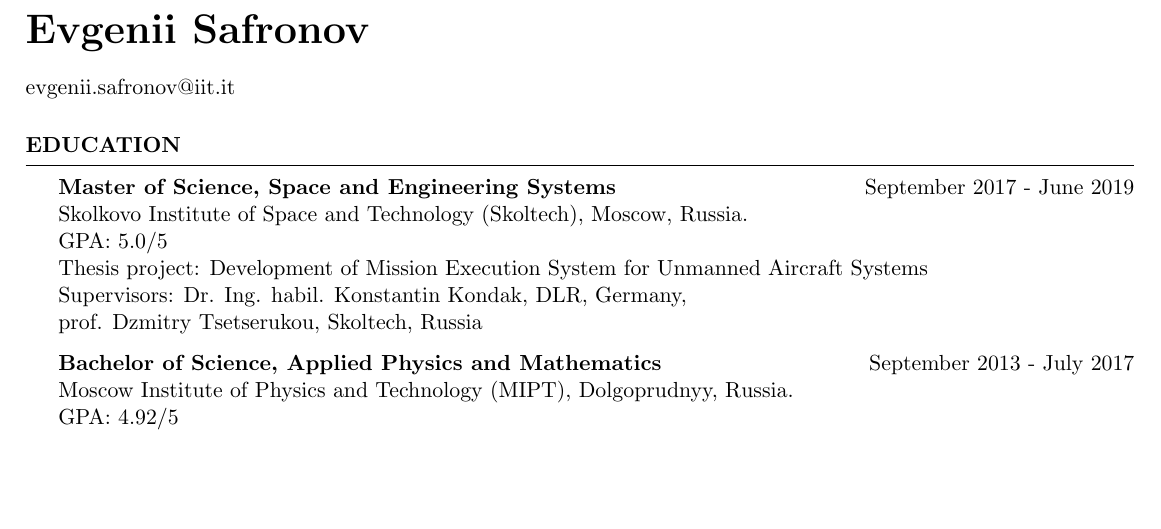
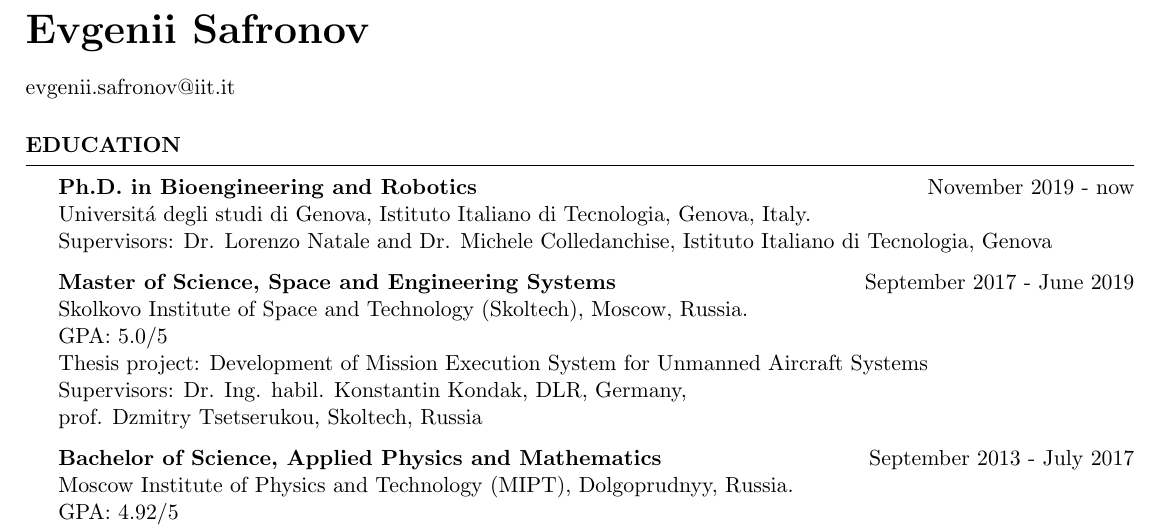
Before and after one commit to safoex/cv, a LaTeX CV (cv_4.tex): part of page 1 of 2, cut so that both start at the same text, the shorter picture padded with empty space. Compiled offline with pdfLaTeX.

Commit message:
Updates from Overleaf

```diff
--- a/cv_4.tex
+++ b/cv_4.tex
@@ -44,6 +44,12 @@
 %----------------------------------------------------------------------------------------
 
 \begin{rSection}{Education}
+{\bf Ph.D. in Bioengineering and Robotics} \hfill {November 2019 - now}
+\\
+Universit\'a degli studi di Genova, Istituto Italiano di Tecnologia, Genova, Italy.
+\\
+{Supervisors: Dr. Lorenzo Natale and Dr. Michele Colledanchise, Istituto Italiano di Tecnologia, Genova}
+
 
 {\bf Master of Science, Space and Engineering Systems} \hfill {September 2017 - June 2019}
 \\
```
